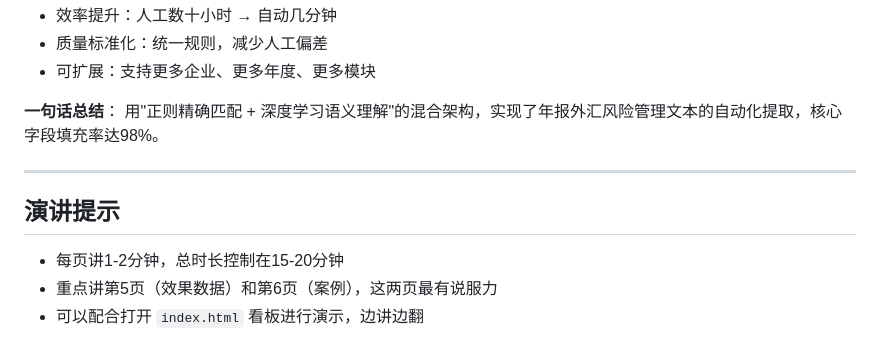
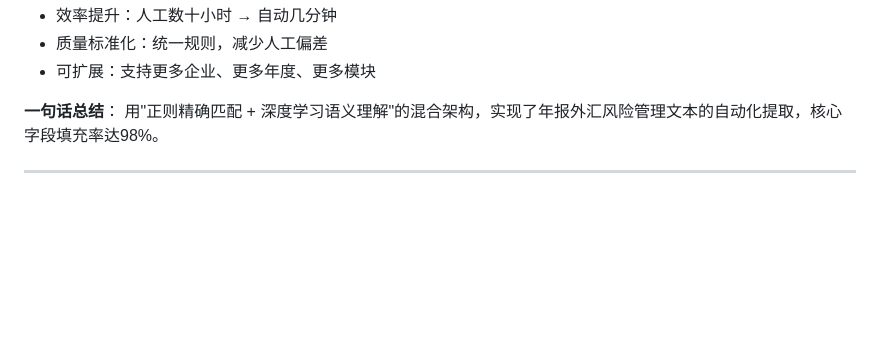
Before and after one commit to hutartar/--F, a Markdown page: PPT提纲.md, the part around the change. Rendered like a GitHub page; blank space fills up the shorter version.

Commit message:
Delete演讲提示 section from PPT提纲.md
Removed presentation tips section from the outline.

```diff
--- a/PPT提纲.md
+++ b/PPT提纲.md
@@ -132,8 +132,3 @@ PDF文本提取 → 文本清洗 → 章节定位 → 5模块正则提取 → ML
 用"正则精确匹配 + 深度学习语义理解"的混合架构，实现了年报外汇风险管理文本的自动化提取，核心字段填充率达98%。
 
 ---
-
-## 演讲提示
-- 每页讲1-2分钟，总时长控制在15-20分钟
-- 重点讲第5页（效果数据）和第6页（案例），这两页最有说服力
-- 可以配合打开 `index.html` 看板进行演示，边讲边翻
```
